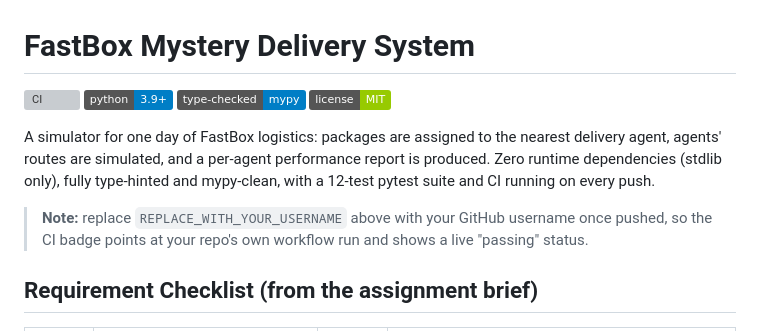
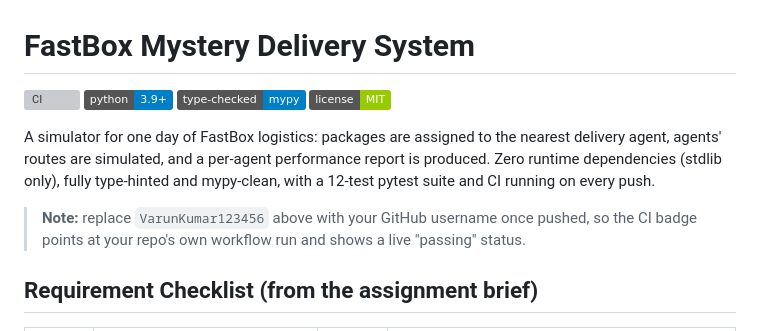
Before and after one commit to VarunKumar123456/fastbox-delivery-system, a Markdown page: README.md, the part around one of its changes. Drawn GitHub-style; badges without logos; grey boxes are pictures that could not be loaded.

```diff
--- a/README.md
+++ b/README.md
@@ -11,7 +11,7 @@ performance report is produced. Zero runtime dependencies (stdlib only),
 fully type-hinted and mypy-clean, with a 12-test pytest suite and CI
 running on every push.
 
-> **Note:** replace `REPLACE_WITH_YOUR_USERNAME` above with your GitHub
+> **Note:** replace `VarunKumar123456` above with your GitHub
 > username once pushed, so the CI badge points at your repo's own workflow
 > run and shows a live "passing" status.
 
```
Also changed, not shown: other parts of README.md (+1 -1 lines).
